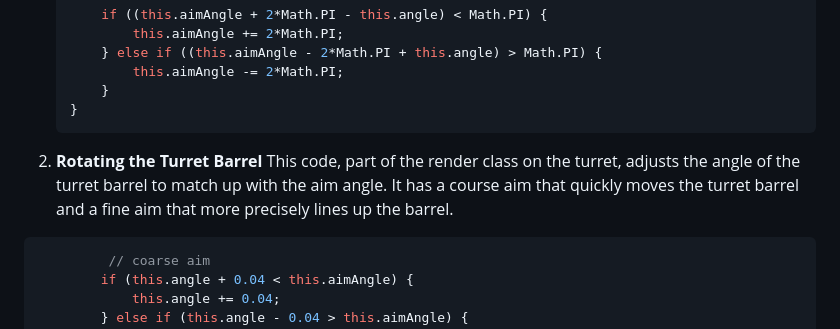
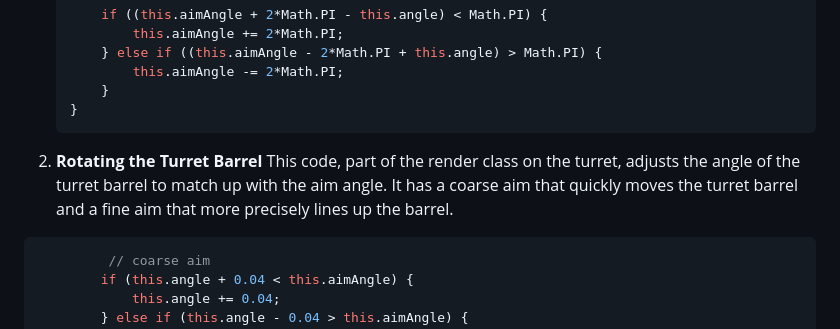
Before and after one commit to CalClemmer/Eye-Defense, a Markdown page: README.md, the part around the change. GitHub-like rendering.

````diff
--- a/README.md
+++ b/README.md
@@ -56,7 +56,7 @@ This method on the turret class finds the closest enemy, then calculates the ang
     }
     ```
 
-2. <b>Rotating the Turret Barrel</b> This code, part of the render class on the turret, adjusts the angle of the turret barrel to match up with the aim angle. It has a course aim that quickly moves the turret barrel and a fine aim that more precisely lines up the barrel.
+2. <b>Rotating the Turret Barrel</b> This code, part of the render class on the turret, adjusts the angle of the turret barrel to match up with the aim angle. It has a coarse aim that quickly moves the turret barrel and a fine aim that more precisely lines up the barrel.
 
 ```javascript
          // coarse aim
````
